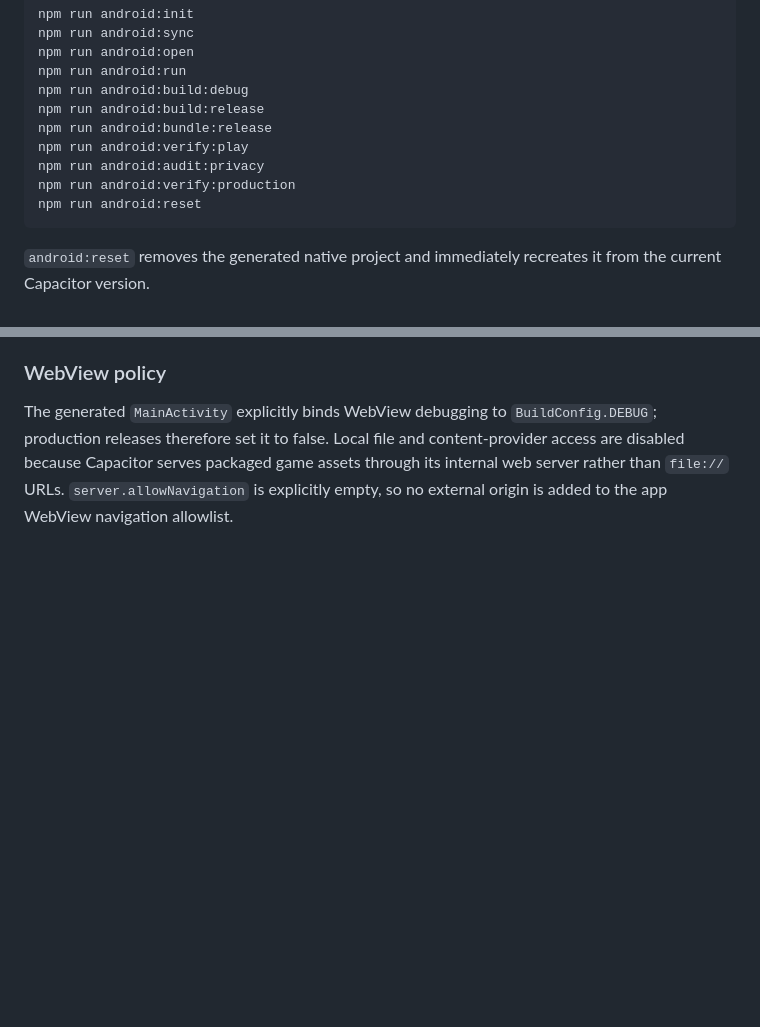
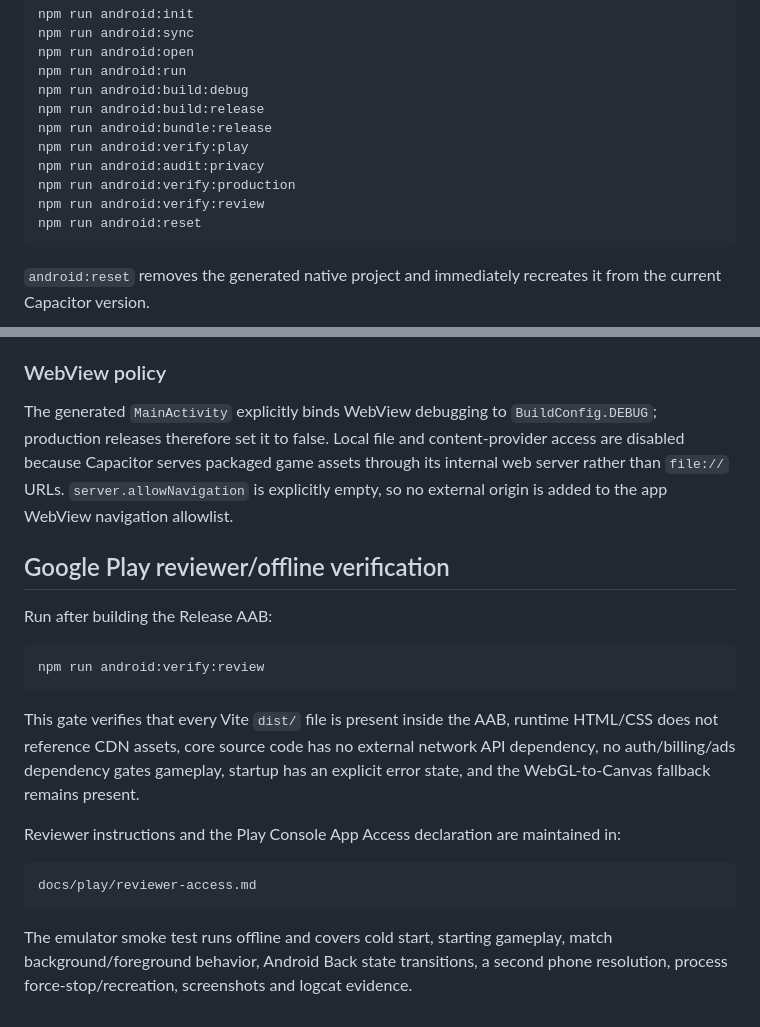
Before and after one commit to abolfazl260/doodlegame, a Markdown page: docs/android.md, 2 parts joined by grey strips. GitHub-like rendering; blank space fills up the shorter version.

Commit message:
docs(play): document reviewer and offline gate

````diff
--- a/docs/android.md
+++ b/docs/android.md
@@ -47,6 +47,7 @@ npm run android:bundle:release
 npm run android:verify:play
 npm run android:audit:privacy
 npm run android:verify:production
+npm run android:verify:review
 npm run android:reset
 ```
 
@@ -330,3 +331,22 @@ DoodleGame currently stores only recreatable local preferences/progression and d
 ### WebView policy
 
 The generated `MainActivity` explicitly binds WebView debugging to `BuildConfig.DEBUG`; production releases therefore set it to false. Local file and content-provider access are disabled because Capacitor serves packaged game assets through its internal web server rather than `file://` URLs. `server.allowNavigation` is explicitly empty, so no external origin is added to the app WebView navigation allowlist.
+
+
+## Google Play reviewer/offline verification
+
+Run after building the Release AAB:
+
+```bash
+npm run android:verify:review
+```
+
+This gate verifies that every Vite `dist/` file is present inside the AAB, runtime HTML/CSS does not reference CDN assets, core source code has no external network API dependency, no auth/billing/ads dependency gates gameplay, startup has an explicit error state, and the WebGL-to-Canvas fallback remains present.
+
+Reviewer instructions and the Play Console App Access declaration are maintained in:
+
+```text
+docs/play/reviewer-access.md
+```
+
+The emulator smoke test runs offline and covers cold start, starting gameplay, match background/foreground behavior, Android Back state transitions, a second phone resolution, process force-stop/recreation, screenshots and logcat evidence.
````
